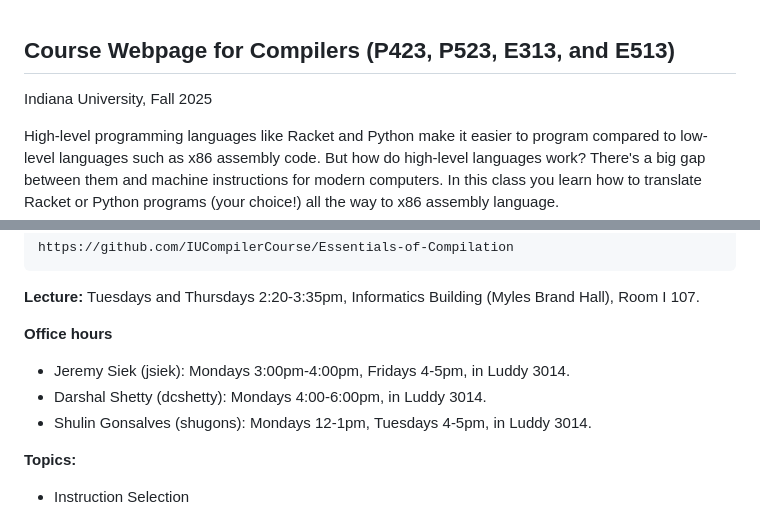
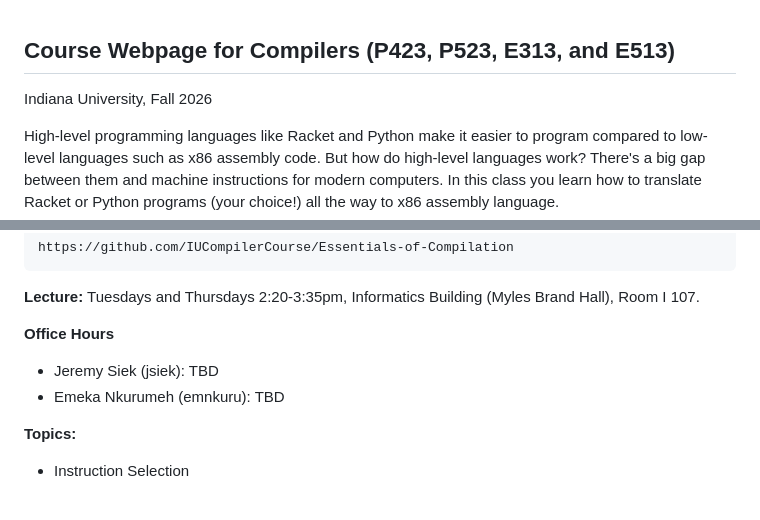
Before and after one commit to IUCompilerCourse/IU-Fall-2026, a Markdown page: index.md, 2 parts joined by grey strips. GitHub-like rendering.

```diff
--- a/index.md
+++ b/index.md
@@ -1,6 +1,6 @@
 ## Course Webpage for Compilers (P423, P523, E313, and E513)
 
-Indiana University, Fall 2025
+Indiana University, Fall 2026
 
 
 High-level programming languages like Racket and Python make it easier
@@ -48,11 +48,10 @@ github:
 **Lecture:** Tuesdays and Thursdays 2:20-3:35pm, Informatics Building
   (Myles Brand Hall), Room I 107.
 
-**Office hours**
+**Office Hours**
 
-* Jeremy Siek (jsiek): Mondays 3:00pm-4:00pm, Fridays 4-5pm, in Luddy 3014.
-* Darshal Shetty (dcshetty): Mondays 4:00-6:00pm, in Luddy 3014.
-* Shulin Gonsalves (shugons): Mondays 12-1pm, Tuesdays 4-5pm, in Luddy 3014.
+* Jeremy Siek (jsiek): TBD
+* Emeka Nkurumeh (emnkuru): TBD
 
 
 **Topics:**
```
Also changed, not shown: other parts of index.md (+40 -37 lines).
